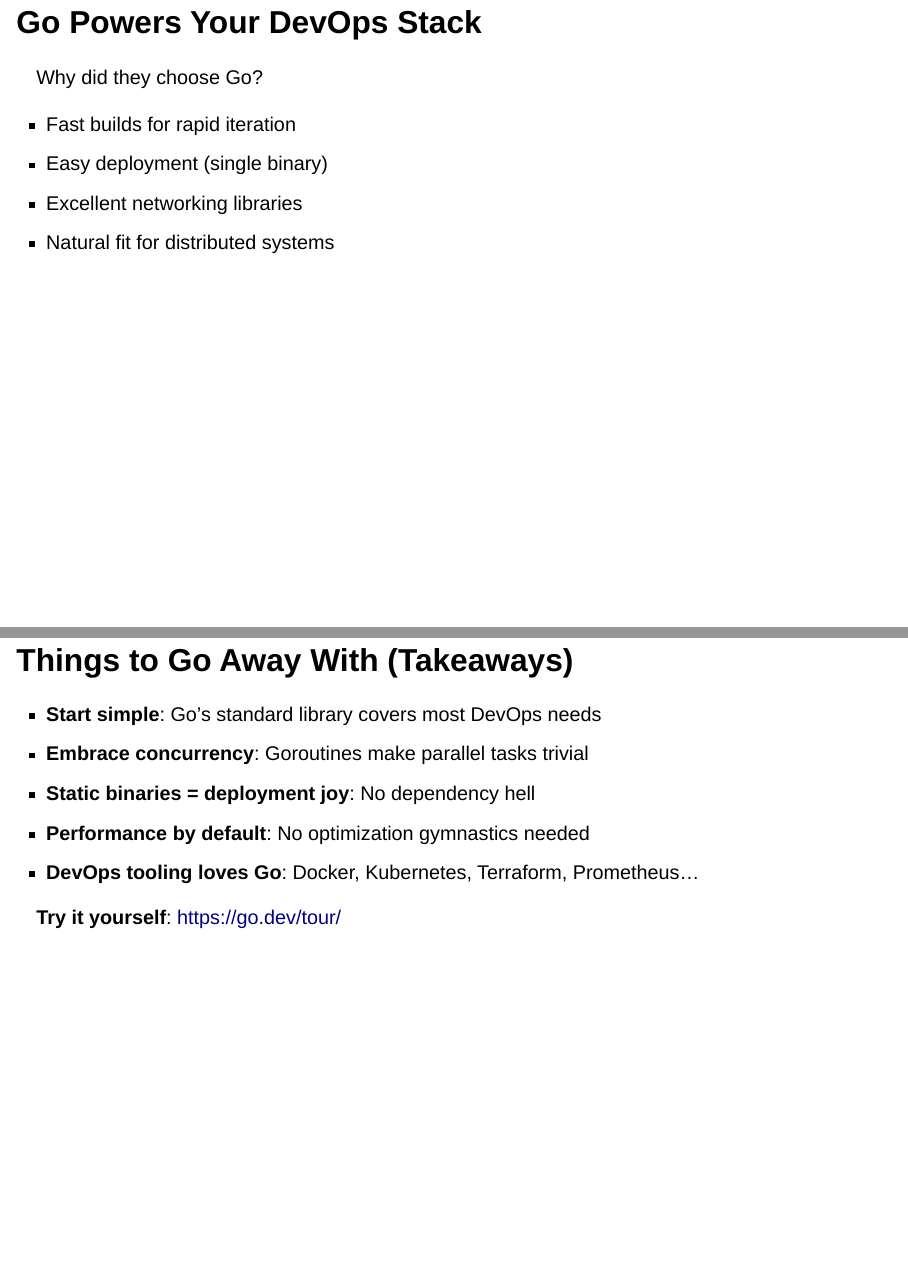
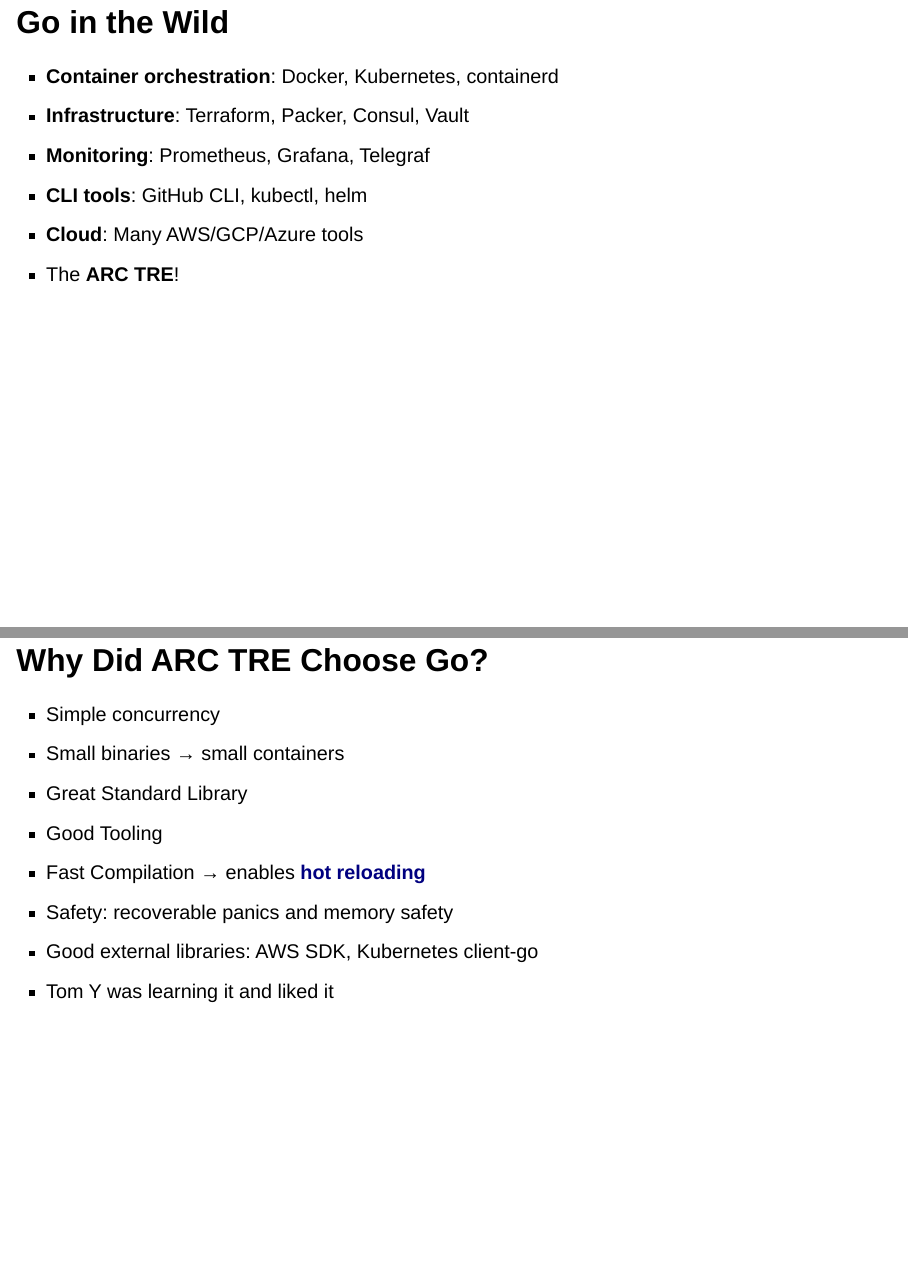
Before and after one commit to milanmlft/talks, a Quarto document (2025-12-07-DevOpsHour-Go/index.qmd): pages 27 and 28 of 30 before the commit and pages 26 and 27 of 29 after it, joined at a grey line. Rendered offline with R 4.5, knitr and Pandoc in place of Quarto, with nearby package versions; drawn as Slidy slides in place of the format the file asks for.

Commit message:
Add TRE reasons for Go

```diff
--- a/2025-12-07-DevOpsHour-Go/index.qmd
+++ b/2025-12-07-DevOpsHour-Go/index.qmd
@@ -336,33 +336,27 @@
 
 ---
 
-## Go Powers Your DevOps Stack
+## Go in the Wild
 
 - **Container orchestration**: Docker, Kubernetes, containerd
 - **Infrastructure**: Terraform, Packer, Consul, Vault
 - **Monitoring**: Prometheus, Grafana, Telegraf
 - **CLI tools**: GitHub CLI, kubectl, helm
 - **Cloud**: Many AWS/GCP/Azure tools
+- The **ARC TRE**!
 
 ---
 
-## Go Powers Your DevOps Stack
+## Why Did ARC TRE Choose Go?
 
-Why did they choose Go?
-
-- Fast builds for rapid iteration
-- Easy deployment (single binary)
-- Excellent networking libraries
-- Natural fit for distributed systems
+- Simple concurrency
+- Small binaries &rarr; small containers
+- Great Standard Library
+- Good Tooling
+- Fast Compilation &rarr; enables [**hot reloading**](https://github.com/air-verse/air)
+- Safety: recoverable panics and memory safety
+- Good external libraries: AWS SDK, Kubernetes client-go
+- Tom Y was learning it and liked it
 
 ---
 
-## Things to Go Away With (Takeaways)
-
-- **Start simple**: Go's standard library covers most DevOps needs
-- **Embrace concurrency**: Goroutines make parallel tasks trivial
-- **Static binaries = deployment joy**: No dependency hell
-- **Performance by default**: No optimization gymnastics needed
-- **DevOps tooling loves Go**: Docker, Kubernetes, Terraform, Prometheus...
-
-**Try it yourself**: <https://go.dev/tour/>
```
Also changed, not shown: 2025-12-07-DevOpsHour-Go/index.qmd (11 more changed lines).
